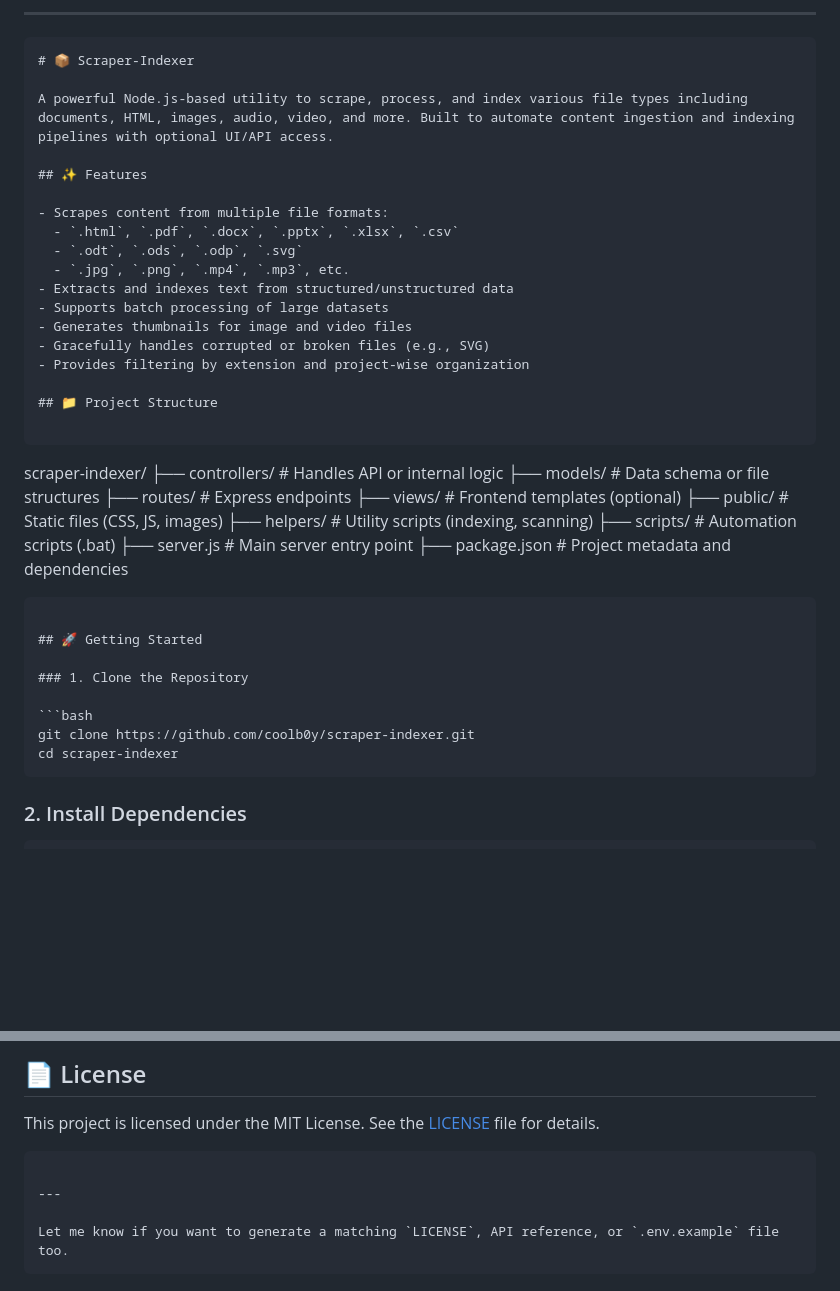
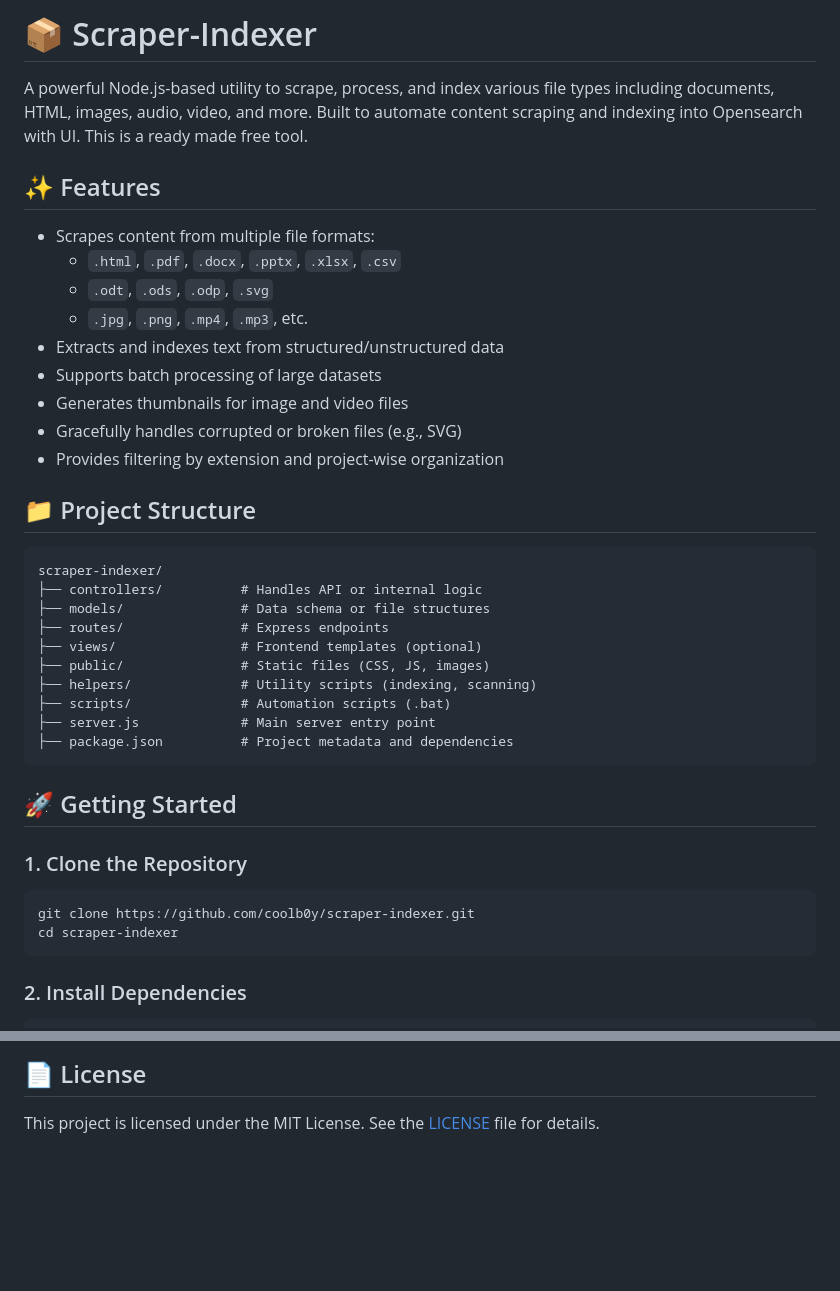
Before and after one commit to coolb0y/scraper-indexer, a Markdown page: README.md, 2 parts joined by grey strips. Drawn GitHub-style; blank space fills up the shorter version.

`````diff
--- a/README.md
+++ b/README.md
@@ -1,11 +1,9 @@
 
 
----
 
-```markdown
 # 📦 Scraper-Indexer
 
-A powerful Node.js-based utility to scrape, process, and index various file types including documents, HTML, images, audio, video, and more. Built to automate content ingestion and indexing pipelines with optional UI/API access.
+A powerful Node.js-based utility to scrape, process, and index various file types including documents, HTML, images, audio, video, and more. Built to automate content scraping and indexing into Opensearch with UI. This is a ready made free tool.
 
 ## ✨ Features
 
@@ -22,7 +20,6 @@ A powerful Node.js-based utility to scrape, process, and index various file type
 ## 📁 Project Structure
 
 ```
-
 scraper-indexer/
 ├── controllers/          # Handles API or internal logic
 ├── models/               # Data schema or file structures
@@ -33,8 +30,7 @@ scraper-indexer/
 ├── scripts/              # Automation scripts (.bat)
 ├── server.js             # Main server entry point
 ├── package.json          # Project metadata and dependencies
-
-````
+```
 
 ## 🚀 Getting Started
 
@@ -43,7 +39,7 @@ scraper-indexer/
 ```bash
 git clone https://github.com/coolb0y/scraper-indexer.git
 cd scraper-indexer
-````
+```
 
 ### 2. Install Dependencies
 
@@ -117,10 +113,3 @@ Created by [coolb0y](https://github.com/coolb0y)
 ## 📄 License
 
 This project is licensed under the MIT License. See the [LICENSE](LICENSE) file for details.
-
-```
-
----
-
-Let me know if you want to generate a matching `LICENSE`, API reference, or `.env.example` file too.
-```
`````
Also changed, not shown: other parts of README.md (+2 -2 lines).
